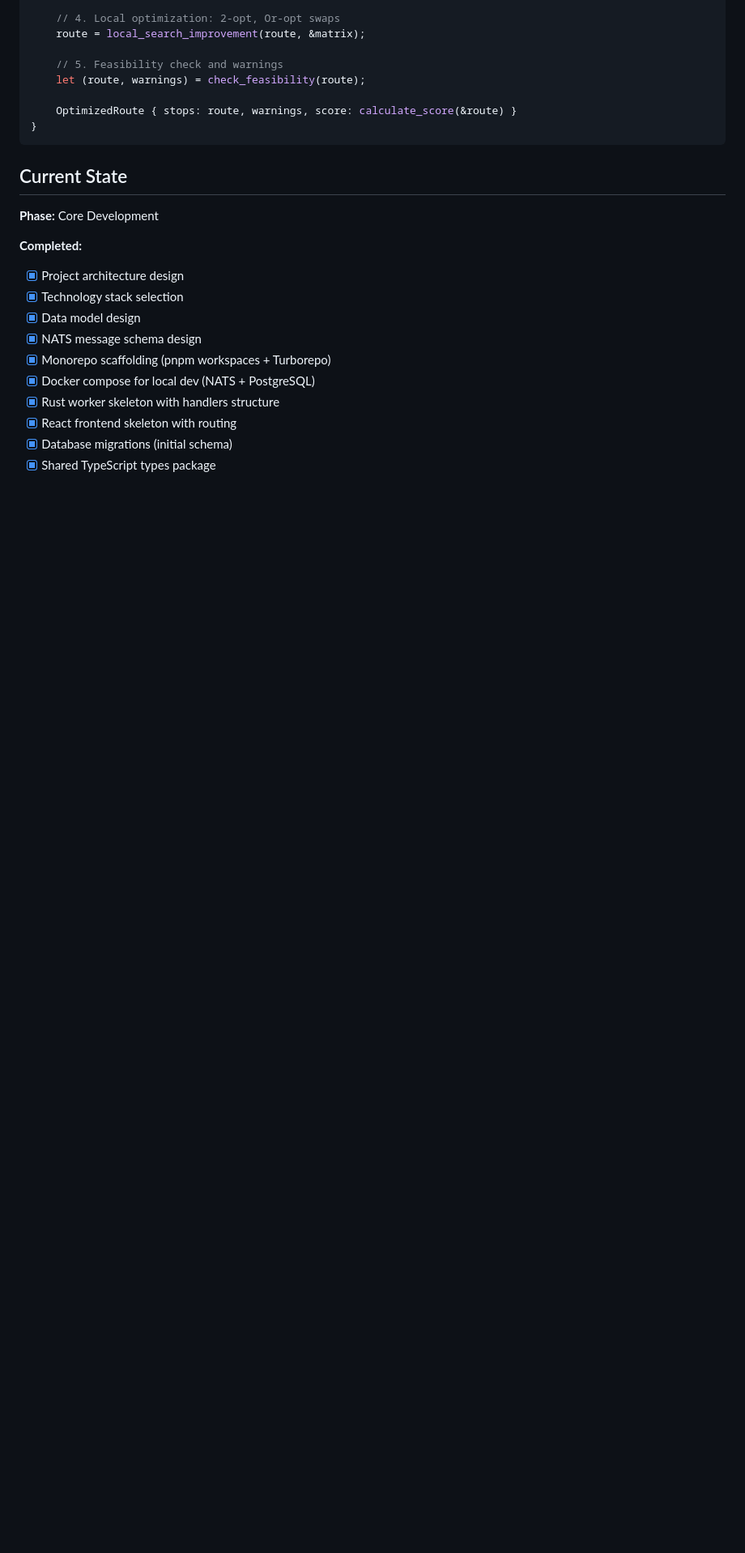
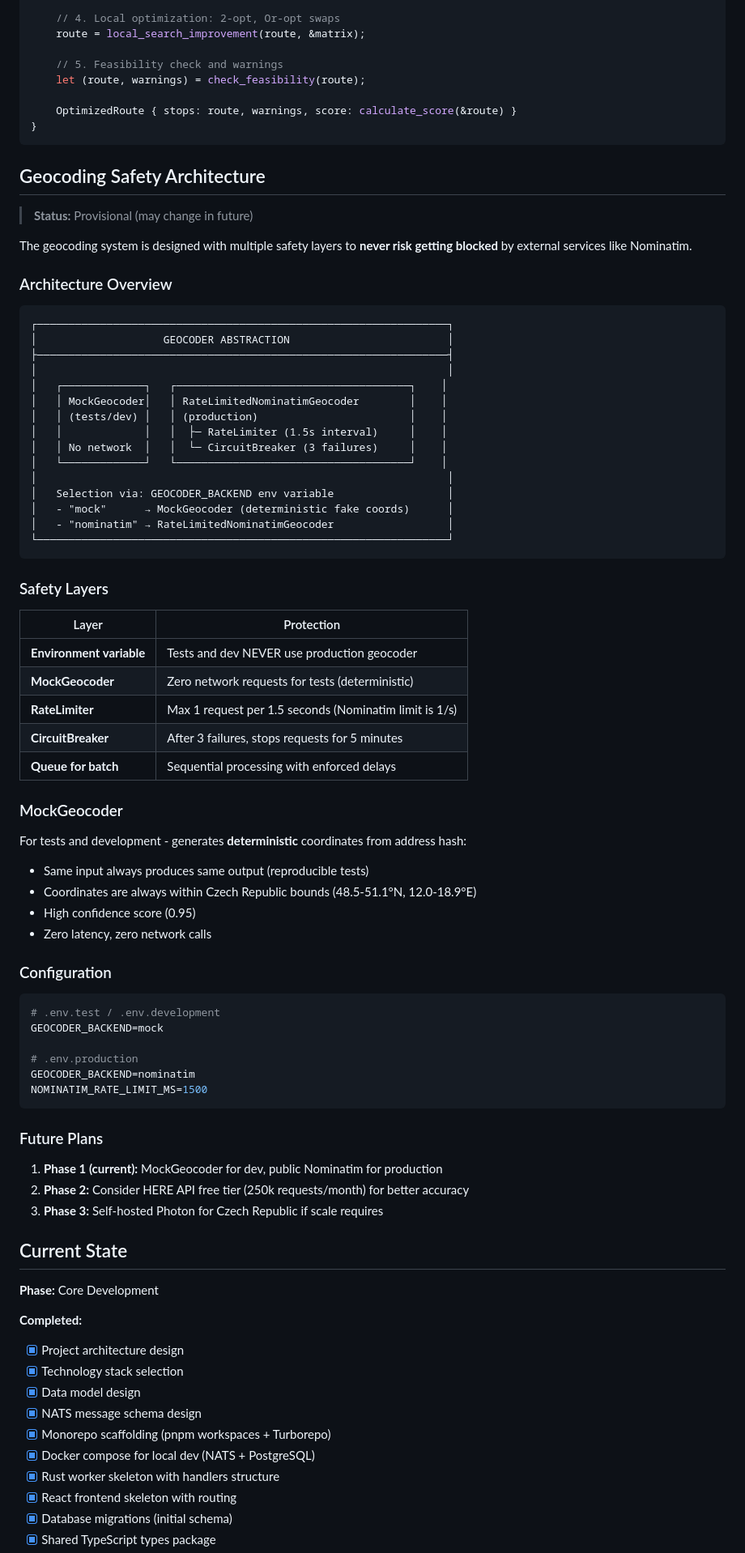
Before and after one commit to Oslicek/Sazinka, a Markdown page: PROJECT_CONTEXT.MD, the part around one of its changes. Shown at 81% size. GitHub-like rendering; blank space fills up the shorter version.

Commit message:
Document geocoding safety architecture in PROJECT_CONTEXT

````diff
--- a/PROJECT_CONTEXT.MD
+++ b/PROJECT_CONTEXT.MD
@@ -449,6 +453,67 @@ pub fn optimize_route(stops: Vec<Stop>, start: Coordinates) -> OptimizedRoute {
 }
 ```
 
+## Geocoding Safety Architecture
+
+> **Status:** Provisional (may change in future)
+
+The geocoding system is designed with multiple safety layers to **never risk getting blocked** by external services like Nominatim.
+
+### Architecture Overview
+
+```
+┌─────────────────────────────────────────────────────────────────┐
+│                    GEOCODER ABSTRACTION                         │
+├─────────────────────────────────────────────────────────────────┤
+│                                                                 │
+│   ┌─────────────┐   ┌─────────────────────────────────────┐    │
+│   │ MockGeocoder│   │ RateLimitedNominatimGeocoder        │    │
+│   │ (tests/dev) │   │ (production)                        │    │
+│   │             │   │  ├─ RateLimiter (1.5s interval)     │    │
+│   │ No network  │   │  └─ CircuitBreaker (3 failures)     │    │
+│   └─────────────┘   └─────────────────────────────────────┘    │
+│                                                                 │
+│   Selection via: GEOCODER_BACKEND env variable                  │
+│   - "mock"      → MockGeocoder (deterministic fake coords)      │
+│   - "nominatim" → RateLimitedNominatimGeocoder                  │
+└─────────────────────────────────────────────────────────────────┘
+```
+
+### Safety Layers
+
+| Layer | Protection |
+|-------|------------|
+| **Environment variable** | Tests and dev NEVER use production geocoder |
+| **MockGeocoder** | Zero network requests for tests (deterministic) |
+| **RateLimiter** | Max 1 request per 1.5 seconds (Nominatim limit is 1/s) |
+| **CircuitBreaker** | After 3 failures, stops requests for 5 minutes |
+| **Queue for batch** | Sequential processing with enforced delays |
+
+### MockGeocoder
+
+For tests and development - generates **deterministic** coordinates from address hash:
+- Same input always produces same output (reproducible tests)
+- Coordinates are always within Czech Republic bounds (48.5-51.1°N, 12.0-18.9°E)
+- High confidence score (0.95)
+- Zero latency, zero network calls
+
+### Configuration
+
+```bash
+# .env.test / .env.development
+GEOCODER_BACKEND=mock
+
+# .env.production
+GEOCODER_BACKEND=nominatim
+NOMINATIM_RATE_LIMIT_MS=1500
+```
+
+### Future Plans
+
+1. **Phase 1 (current):** MockGeocoder for dev, public Nominatim for production
+2. **Phase 2:** Consider HERE API free tier (250k requests/month) for better accuracy
+3. **Phase 3:** Self-hosted Photon for Czech Republic if scale requires
+
 ## Current State
 
 **Phase:** Core Development
````
Also changed, not shown: other parts of PROJECT_CONTEXT.MD (+7 -1 lines).
